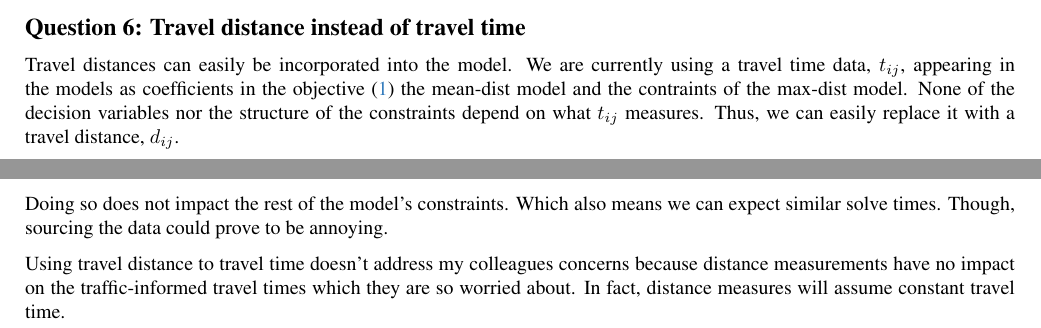
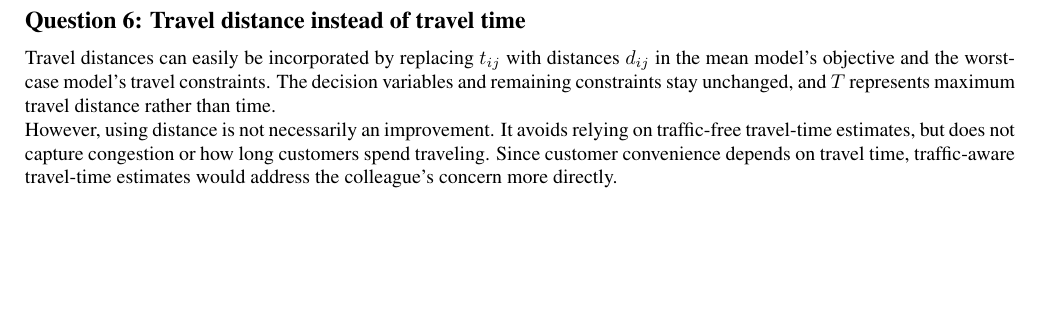
Before and after one commit to priyansh-raval/optimization_gurobi_project, a LaTeX document (src/report/ORIE5380_Project_Report.tex): two parts of pages 4 and 5 of 5 before the commit and part of page 5 of 5 after it, the two joined at a grey line, cut so that both start at the same text, the shorter picture padded with empty space. Compiled offline with pdfLaTeX.

Commit message:
Correct Question 6 and keep its answer together

```diff
--- a/src/report/ORIE5380_Project_Report.tex
+++ b/src/report/ORIE5380_Project_Report.tex
@@ -262,15 +263,14 @@ We recommend the mean-dist solution for this pilot because it offers shorter tri
 \section*{Question 6: Travel distance instead of travel time}
 
-Travel distances can easily be incorporated into the model. We are currently using a travel time data,
-$t_{ij}$, appearing in the models as coefficients in the objective~\eqref{eq:mean-obj} the mean-dist model
-and the contraints of the max-dist model. None of the decision variables nor the structure of the
-constraints depend on what $t_{ij}$ measures. Thus, we can easily replace it with a travel distance, $d_{ij}$.
+Travel distances can easily be incorporated by replacing $t_{ij}$ with distances
+$d_{ij}$ in the mean model's objective and the worst-case model's travel constraints.
+The decision variables and remaining constraints stay unchanged, and $T$ represents
+maximum travel distance rather than time.
 
-Doing so does not impact the rest of the model's constraints. Which also means we can expect similar solve times.
-Though, sourcing the data could prove to be annoying.
-
-Using travel distance to travel time doesn't address my colleagues concerns because distance
-measurements have no impact on the traffic-informed travel times which they are so worried about. In fact, distance measures
-will assume constant travel time.
+However, using distance is not necessarily an improvement. It avoids relying on
+traffic-free travel-time estimates, but does not capture congestion or how long
+customers spend traveling. Since customer convenience depends on travel time,
+traffic-aware travel-time estimates would address the colleague's concern more directly.
+\end{minipage}
 
 \end{document}
```
Also changed, not shown: src/report/ORIE5380_Project_Report.pdf, src/report/ORIE5380_Project_Report.tex (3 more changed lines), 4 other files.
